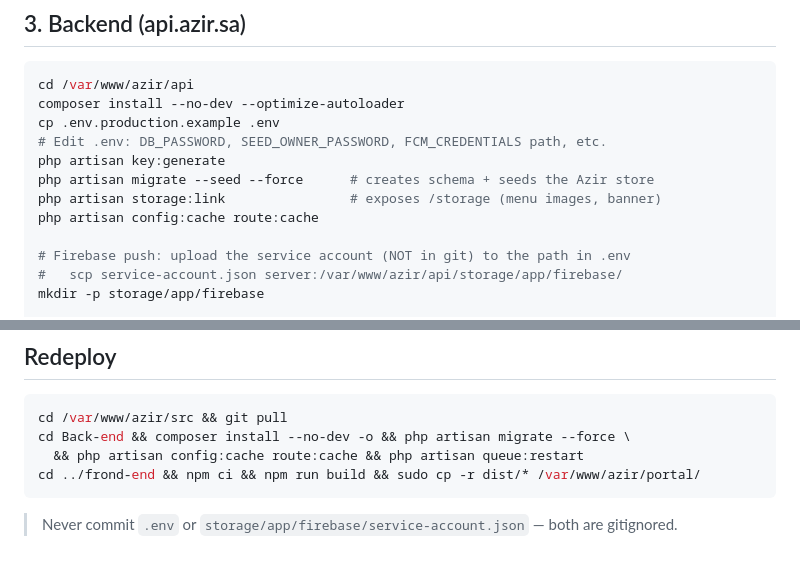
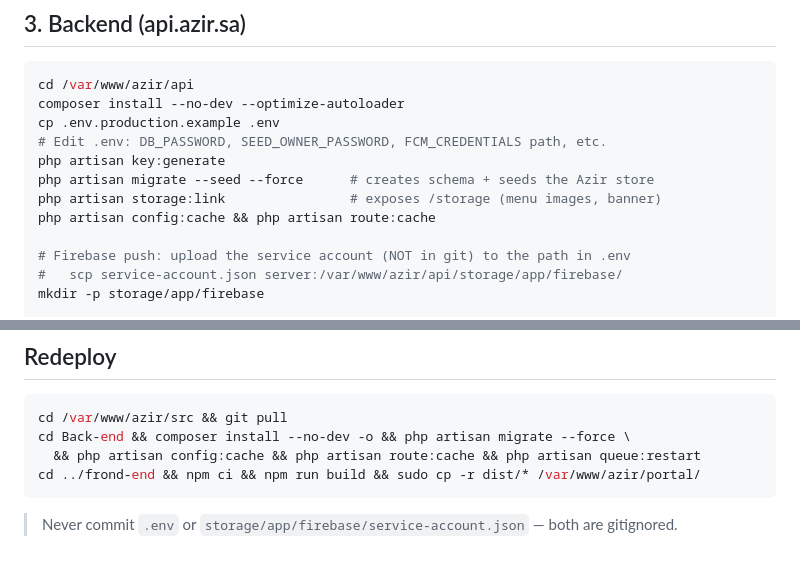
Before and after one commit to azizfs96/azir-app, a Markdown page: deploy/DEPLOY.md, 2 parts joined by grey strips. Rendered like a GitHub page.

Commit message:
deploy: run config:cache and route:cache as separate commands
Co-Authored-By: Claude Opus 4.8 <noreply@anthropic.com>

````diff
--- a/deploy/DEPLOY.md
+++ b/deploy/DEPLOY.md
@@ -61,7 +61,7 @@ cp .env.production.example .env
 php artisan key:generate
 php artisan migrate --seed --force      # creates schema + seeds the Azir store
 php artisan storage:link                # exposes /storage (menu images, banner)
-php artisan config:cache route:cache
+php artisan config:cache && php artisan route:cache
 
 # Firebase push: upload the service account (NOT in git) to the path in .env
 #   scp service-account.json server:/var/www/azir/api/storage/app/firebase/
@@ -127,7 +127,7 @@ and banner, VAT/ZATCA invoicing settings, fulfilment config, and the full menu
 ```bash
 cd /var/www/azir/src && git pull
 cd Back-end && composer install --no-dev -o && php artisan migrate --force \
-  && php artisan config:cache route:cache && php artisan queue:restart
+  && php artisan config:cache && php artisan route:cache && php artisan queue:restart
 cd ../frond-end && npm ci && npm run build && sudo cp -r dist/* /var/www/azir/portal/
 ```
 
````
